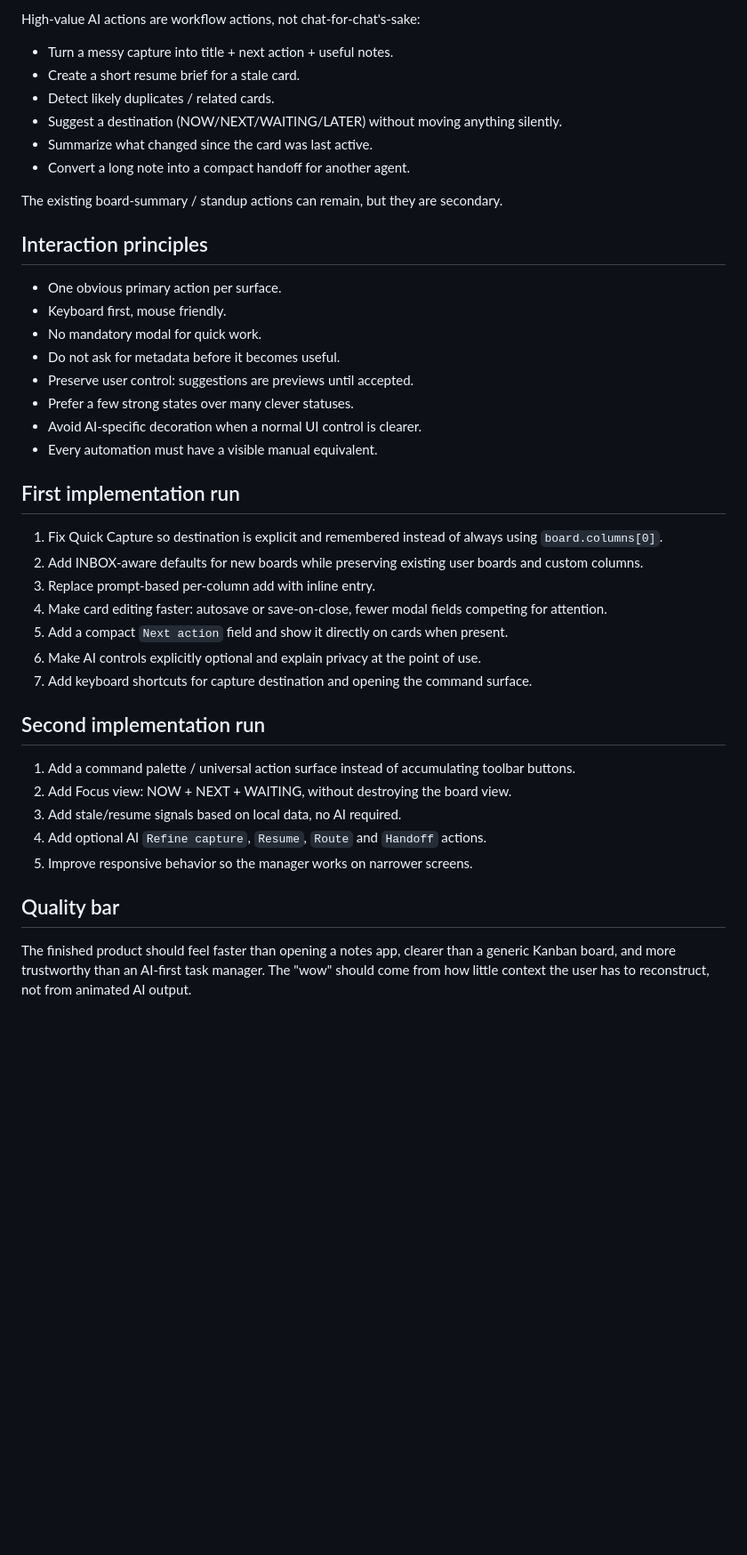
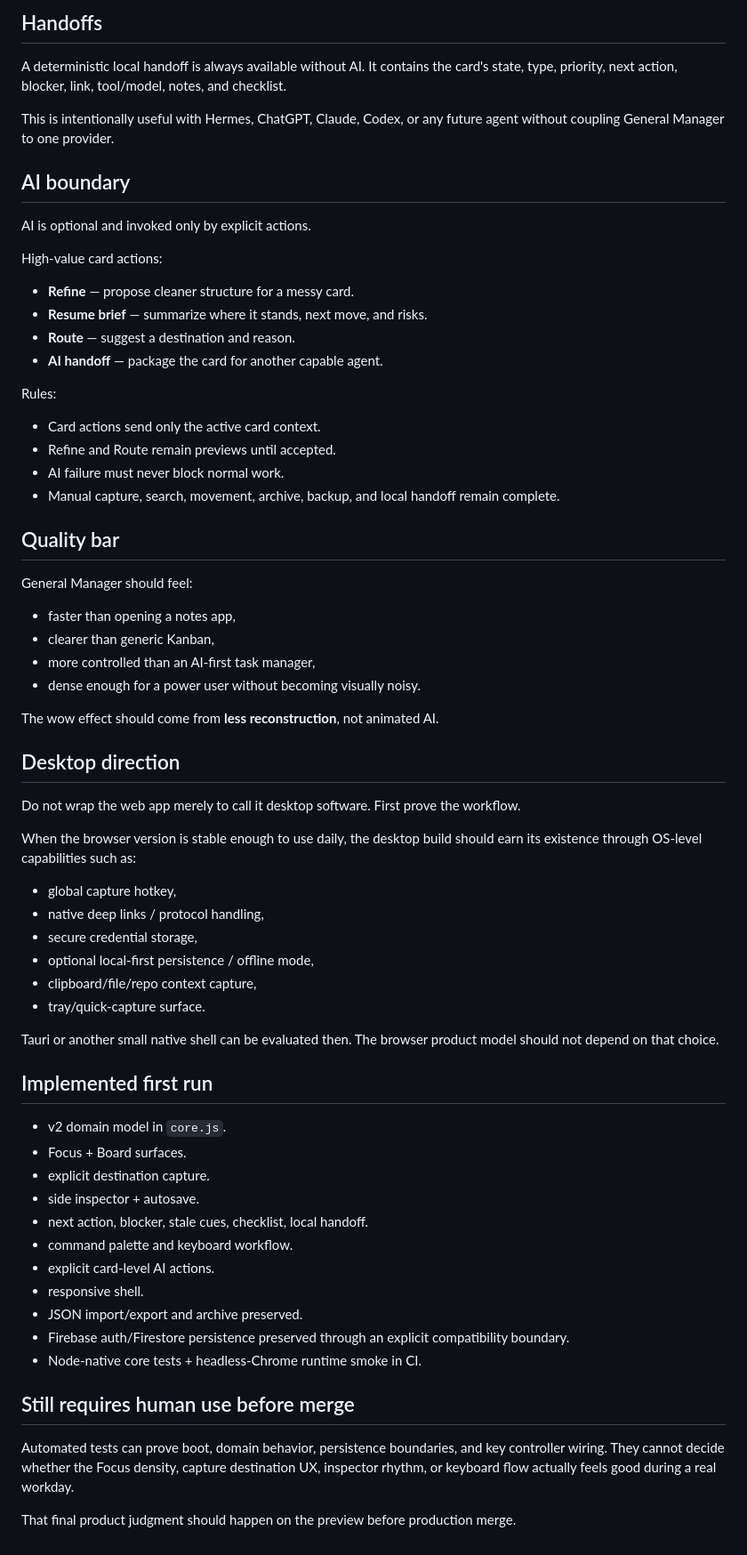
Before and after one commit to igoingtodevx/GeneralManager, a Markdown page: GENERAL_MANAGER_VNEXT.md, the part around one of its changes. Shown at 89% size. Drawn GitHub-style; blank space fills up the shorter version.

```diff
--- a/GENERAL_MANAGER_VNEXT.md
+++ b/GENERAL_MANAGER_VNEXT.md
@@ -54,39 +59,60 @@ AI mode:
 
-High-value AI actions are workflow actions, not chat-for-chat's-sake:
-- Turn a messy capture into title + next action + useful notes.
-- Create a short resume brief for a stale card.
-- Detect likely duplicates / related cards.
-- Suggest a destination (NOW/NEXT/WAITING/LATER) without moving anything silently.
-- Summarize what changed since the card was last active.
-- Convert a long note into a compact handoff for another agent.
+## Handoffs
+A deterministic local handoff is always available without AI. It contains the card's state, type, priority, next action, blocker, link, tool/model, notes, and checklist.
 
-The existing board-summary / standup actions can remain, but they are secondary.
+This is intentionally useful with Hermes, ChatGPT, Claude, Codex, or any future agent without coupling General Manager to one provider.
 
-## Interaction principles
-- One obvious primary action per surface.
-- Keyboard first, mouse friendly.
-- No mandatory modal for quick work.
-- Do not ask for metadata before it becomes useful.
-- Preserve user control: suggestions are previews until accepted.
-- Prefer a few strong states over many clever statuses.
-- Avoid AI-specific decoration when a normal UI control is clearer.
-- Every automation must have a visible manual equivalent.
+## AI boundary
+AI is optional and invoked only by explicit actions.
 
-## First implementation run
-1. Fix Quick Capture so destination is explicit and remembered instead of always using `board.columns[0]`.
-2. Add INBOX-aware defaults for new boards while preserving existing user boards and custom columns.
-3. Replace prompt-based per-column add with inline entry.
-4. Make card editing faster: autosave or save-on-close, fewer modal fields competing for attention.
-5. Add a compact `Next action` field and show it directly on cards when present.
-6. Make AI controls explicitly optional and explain privacy at the point of use.
-7. Add keyboard shortcuts for capture destination and opening the command surface.
+High-value card actions:
+- **Refine** — propose cleaner structure for a messy card.
+- **Resume brief** — summarize where it stands, next move, and risks.
+- **Route** — suggest a destination and reason.
+- **AI handoff** — package the card for another capable agent.
 
-## Second implementation run
-1. Add a command palette / universal action surface instead of accumulating toolbar buttons.
-2. Add Focus view: NOW + NEXT + WAITING, without destroying the board view.
-3. Add stale/resume signals based on local data, no AI required.
-4. Add optional AI `Refine capture`, `Resume`, `Route` and `Handoff` actions.
-5. Improve responsive behavior so the manager works on narrower screens.
+Rules:
+- Card actions send only the active card context.
+- Refine and Route remain previews until accepted.
+- AI failure must never block normal work.
+- Manual capture, search, movement, archive, backup, and local handoff remain complete.
 
 ## Quality bar
-The finished product should feel faster than opening a notes app, clearer than a generic Kanban board, and more trustworthy than an AI-first task manager. The "wow" should come from how little context the user has to reconstruct, not from animated AI output.
+General Manager should feel:
+- faster than opening a notes app,
+- clearer than generic Kanban,
+- more controlled than an AI-first task manager,
+- dense enough for a power user without becoming visually noisy.
+
+The wow effect should come from **less reconstruction**, not animated AI.
+
+## Desktop direction
+Do not wrap the web app merely to call it desktop software. First prove the workflow.
+
+When the browser version is stable enough to use daily, the desktop build should earn its existence through OS-level capabilities such as:
+- global capture hotkey,
+- native deep links / protocol handling,
+- secure credential storage,
+- optional local-first persistence / offline mode,
+- clipboard/file/repo context capture,
+- tray/quick-capture surface.
+
+Tauri or another small native shell can be evaluated then. The browser product model should not depend on that choice.
+
+## Implemented first run
+- v2 domain model in `core.js`.
+- Focus + Board surfaces.
+- explicit destination capture.
+- side inspector + autosave.
+- next action, blocker, stale cues, checklist, local handoff.
+- command palette and keyboard workflow.
+- explicit card-level AI actions.
+- responsive shell.
+- JSON import/export and archive preserved.
+- Firebase auth/Firestore persistence preserved through an explicit compatibility boundary.
+- Node-native core tests + headless-Chrome runtime smoke in CI.
+
+## Still requires human use before merge
+Automated tests can prove boot, domain behavior, persistence boundaries, and key controller wiring. They cannot decide whether the Focus density, capture destination UX, inspector rhythm, or keyboard flow actually feels good during a real workday.
+
+That final product judgment should happen on the preview before production merge.
```
Also changed, not shown: other parts of GENERAL_MANAGER_VNEXT.md (+45 -40 lines).
